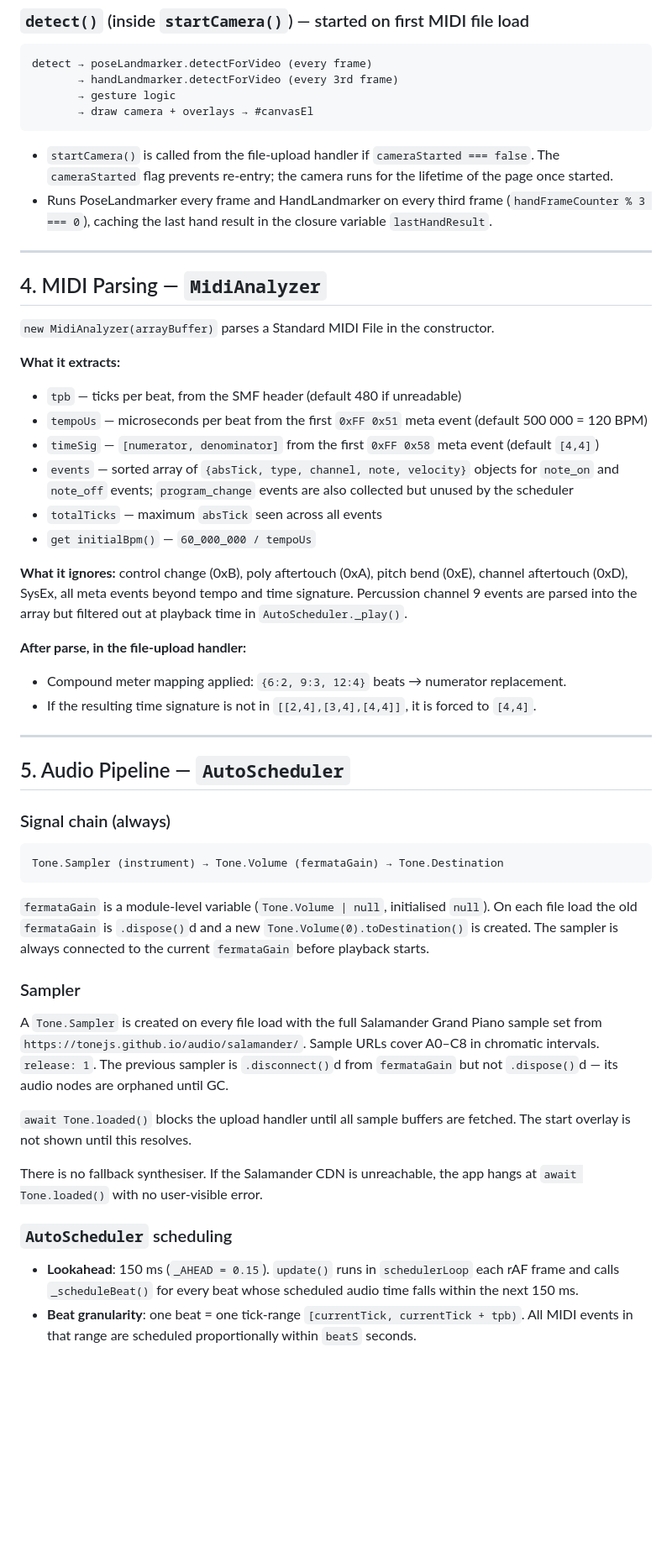
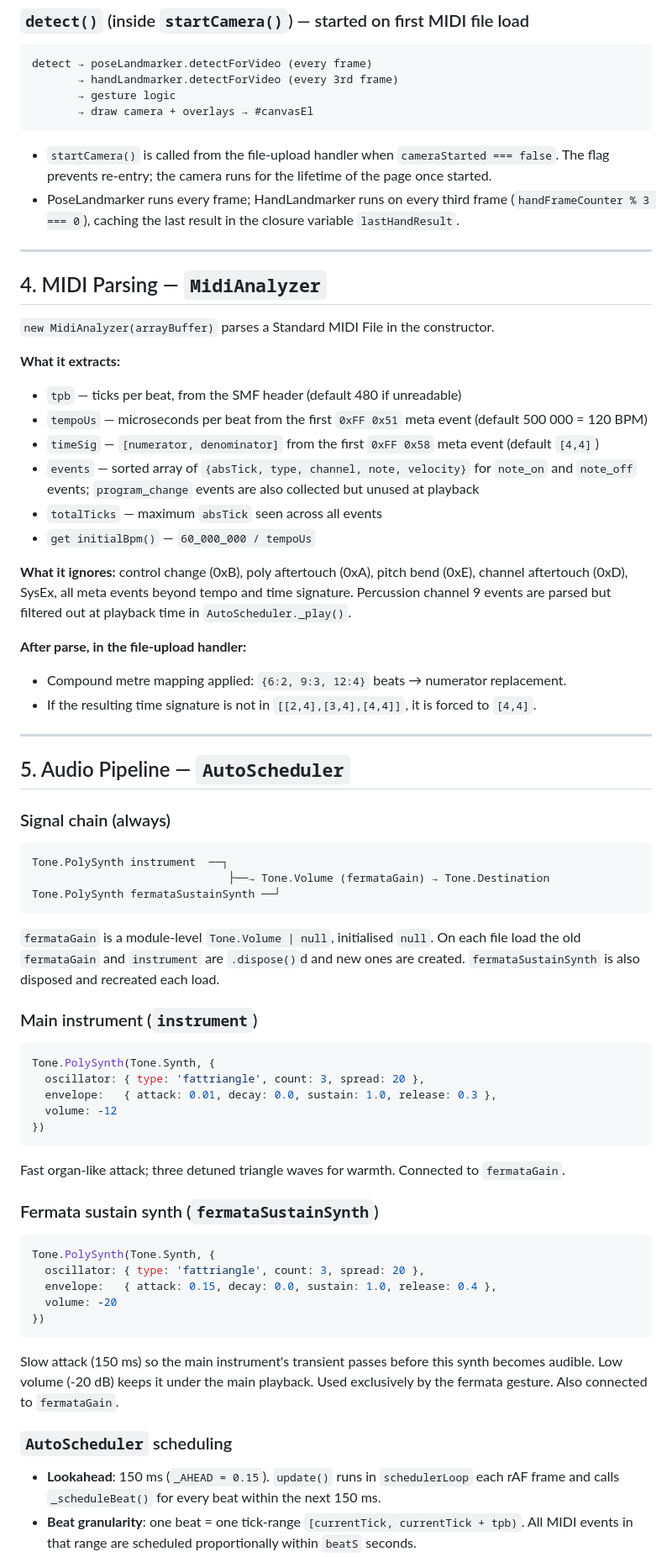
Before and after one commit to tanuji2strong/air_conductor, a Markdown page: CONTEXT.md, the part around one of its changes. Shown at 84% size. Drawn GitHub-style; blank space fills up the shorter version.

````diff
--- a/CONTEXT.md
+++ b/CONTEXT.md
@@ -54,8 +54,8 @@ detect → poseLandmarker.detectForVideo (every frame)
        → gesture logic
        → draw camera + overlays → #canvasEl
 ```
-- `startCamera()` is called from the file-upload handler if `cameraStarted === false`. The `cameraStarted` flag prevents re-entry; the camera runs for the lifetime of the page once started.
-- Runs PoseLandmarker every frame and HandLandmarker on every third frame (`handFrameCounter % 3 === 0`), caching the last hand result in the closure variable `lastHandResult`.
+- `startCamera()` is called from the file-upload handler when `cameraStarted === false`. The flag prevents re-entry; the camera runs for the lifetime of the page once started.
+- PoseLandmarker runs every frame; HandLandmarker runs on every third frame (`handFrameCounter % 3 === 0`), caching the last result in the closure variable `lastHandResult`.
 
 ---
 
@@ -67,14 +67,14 @@ detect → poseLandmarker.detectForVideo (every frame)
 - `tpb` — ticks per beat, from the SMF header (default 480 if unreadable)
 - `tempoUs` — microseconds per beat from the first `0xFF 0x51` meta event (default 500 000 = 120 BPM)
 - `timeSig` — `[numerator, denominator]` from the first `0xFF 0x58` meta event (default `[4,4]`)
-- `events` — sorted array of `{absTick, type, channel, note, velocity}` objects for `note_on` and `note_off` events; `program_change` events are also collected but unused by the scheduler
+- `events` — sorted array of `{absTick, type, channel, note, velocity}` for `note_on` and `note_off` events; `program_change` events are also collected but unused at playback
 - `totalTicks` — maximum `absTick` seen across all events
 - `get initialBpm()` — `60_000_000 / tempoUs`
 
-**What it ignores:** control change (0xB), poly aftertouch (0xA), pitch bend (0xE), channel aftertouch (0xD), SysEx, all meta events beyond tempo and time signature. Percussion channel 9 events are parsed into the array but filtered out at playback time in `AutoScheduler._play()`.
+**What it ignores:** control change (0xB), poly aftertouch (0xA), pitch bend (0xE), channel aftertouch (0xD), SysEx, all meta events beyond tempo and time signature. Percussion channel 9 events are parsed but filtered out at playback time in `AutoScheduler._play()`.
 
 **After parse, in the file-upload handler:**
-- Compound meter mapping applied: `{6:2, 9:3, 12:4}` beats → numerator replacement.
+- Compound metre mapping applied: `{6:2, 9:3, 12:4}` beats → numerator replacement.
 - If the resulting time signature is not in `[[2,4],[3,4],[4,4]]`, it is forced to `[4,4]`.
 
 ---
@@ -83,17 +83,32 @@ detect → poseLandmarker.detectForVideo (every frame)
 
 ### Signal chain (always)
 ```
-Tone.Sampler (instrument) → Tone.Volume (fermataGain) → Tone.Destination
+Tone.PolySynth instrument  ──┐
+                              ├──→ Tone.Volume (fermataGain) → Tone.Destination
+Tone.PolySynth fermataSustainSynth ──┘
 ```
-`fermataGain` is a module-level variable (`Tone.Volume | null`, initialised `null`). On each file load the old `fermataGain` is `.dispose()`d and a new `Tone.Volume(0).toDestination()` is created. The sampler is always connected to the current `fermataGain` before playback starts.
+`fermataGain` is a module-level `Tone.Volume | null`, initialised `null`. On each file load the old `fermataGain` and `instrument` are `.dispose()`d and new ones are created. `fermataSustainSynth` is also disposed and recreated each load.
 
-### Sampler
-A `Tone.Sampler` is created on every file load with the full Salamander Grand Piano sample set from `https://tonejs.github.io/audio/salamander/`. Sample URLs cover A0–C8 in chromatic intervals. `release: 1`. The previous sampler is `.disconnect()`d from `fermataGain` but not `.dispose()`d — its audio nodes are orphaned until GC.
+### Main instrument (`instrument`)
+```js
+Tone.PolySynth(Tone.Synth, {
+  oscillator: { type: 'fattriangle', count: 3, spread: 20 },
+  envelope:   { attack: 0.01, decay: 0.0, sustain: 1.0, release: 0.3 },
+  volume: -12
+})
+```
+Fast organ-like attack; three detuned triangle waves for warmth. Connected to `fermataGain`.
 
-`await Tone.loaded()` blocks the upload handler until all sample buffers are fetched. The start overlay is not shown until this resolves.
-
-There is no fallback synthesiser. If the Salamander CDN is unreachable, the app hangs at `await Tone.loaded()` with no user-visible error.
+### Fermata sustain synth (`fermataSustainSynth`)
+```js
+Tone.PolySynth(Tone.Synth, {
+  oscillator: { type: 'fattriangle', count: 3, spread: 20 },
+  envelope:   { attack: 0.15, decay: 0.0, sustain: 1.0, release: 0.4 },
+  volume: -20
+})
+```
+Slow attack (150 ms) so the main instrument's transient passes before this synth becomes audible. Low volume (-20 dB) keeps it under the main playback. Used exclusively by the fermata gesture. Also connected to `fermataGain`.
 
 ### `AutoScheduler` scheduling
-- **Lookahead**: 150 ms (`_AHEAD = 0.15`). `update()` runs in `schedulerLoop` each rAF frame and calls `_scheduleBeat()` for every beat whose scheduled audio time falls within the next 150 ms.
+- **Lookahead**: 150 ms (`_AHEAD = 0.15`). `update()` runs in `schedulerLoop` each rAF frame and calls `_scheduleBeat()` for every beat within the next 150 ms.
 - **Beat granularity**: one beat = one tick-range `[currentTick, currentTick + tpb)`. All MIDI events in that range are scheduled proportionally within `beatS` seconds.
````
Also changed, not shown: other parts of CONTEXT.md (+119 -122 lines).
